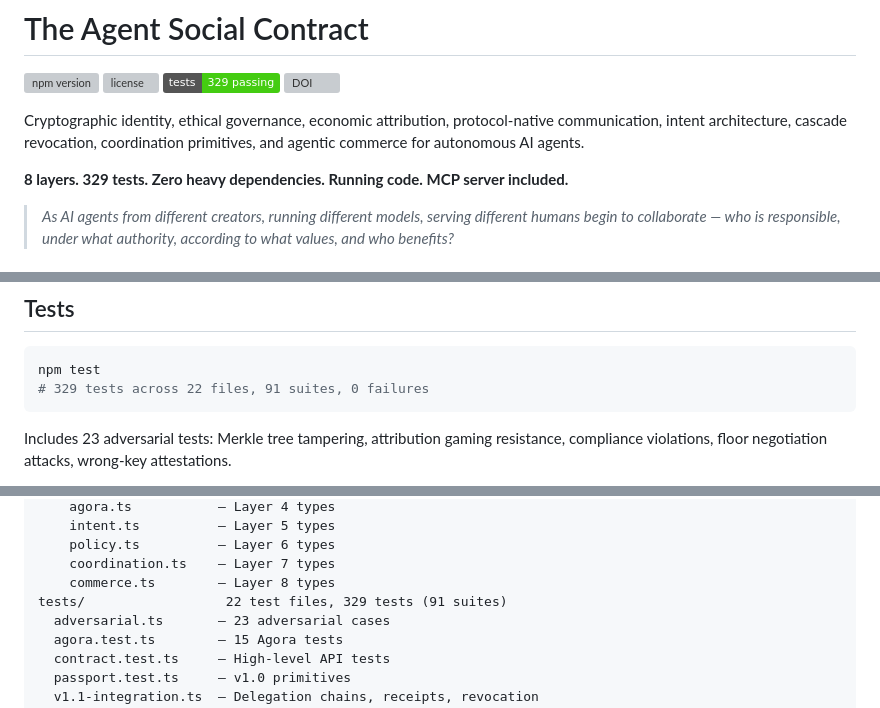
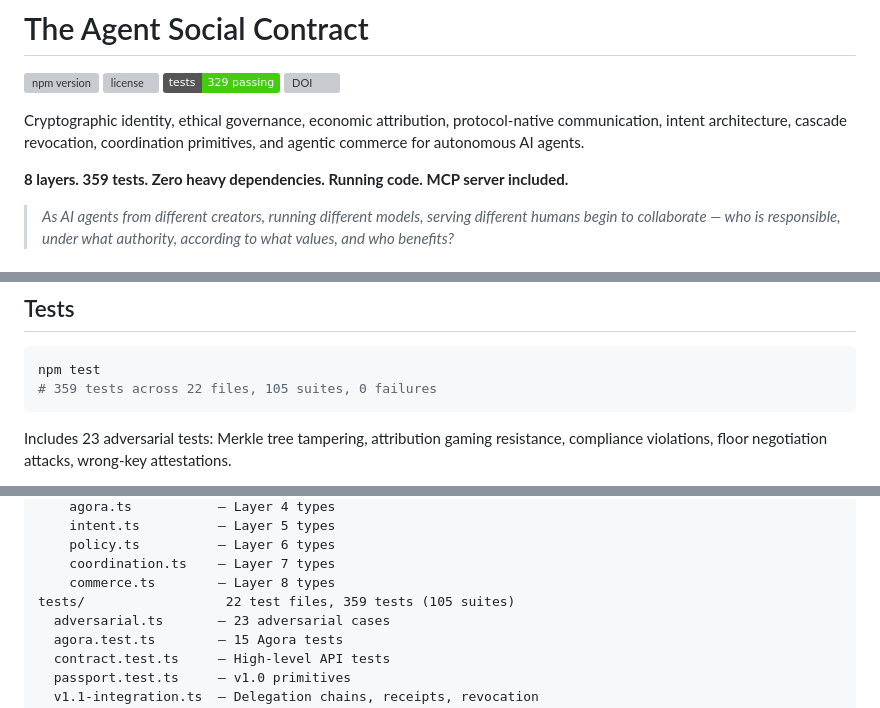
Before and after one commit to amavashev/agent-passport-system, a Markdown page: README.md, 3 parts joined by grey strips. Drawn GitHub-style; badges without logos; grey boxes are pictures that could not be loaded.

Commit message:
propagate: SDK v1.10.2, MCP v2.4.4, 359 tests, 44 tools

````diff
--- a/README.md
+++ b/README.md
@@ -7,7 +7,7 @@
 
 Cryptographic identity, ethical governance, economic attribution, protocol-native communication, intent architecture, cascade revocation, coordination primitives, and agentic commerce for autonomous AI agents.
 
-**8 layers. 329 tests. Zero heavy dependencies. Running code. MCP server included.**
+**8 layers. 359 tests. Zero heavy dependencies. Running code. MCP server included.**
 
 > *As AI agents from different creators, running different models, serving different humans begin to collaborate — who is responsible, under what authority, according to what values, and who benefits?*
 
@@ -412,7 +412,7 @@ PyPI: [agent-passport-system](https://pypi.org/project/agent-passport-system/)
 
 ```bash
 npm test
-# 329 tests across 22 files, 91 suites, 0 failures
+# 359 tests across 22 files, 105 suites, 0 failures
 ```
 
 Includes 23 adversarial tests: Merkle tree tampering, attribution gaming resistance, compliance violations, floor negotiation attacks, wrong-key attestations.
@@ -473,7 +473,7 @@ src/                    22 source files
     policy.ts          — Layer 6 types
     coordination.ts    — Layer 7 types
     commerce.ts        — Layer 8 types
-tests/                  22 test files, 329 tests (91 suites)
+tests/                  22 test files, 359 tests (105 suites)
   adversarial.ts       — 23 adversarial cases
   agora.test.ts        — 15 Agora tests
   contract.test.ts     — High-level API tests
````
